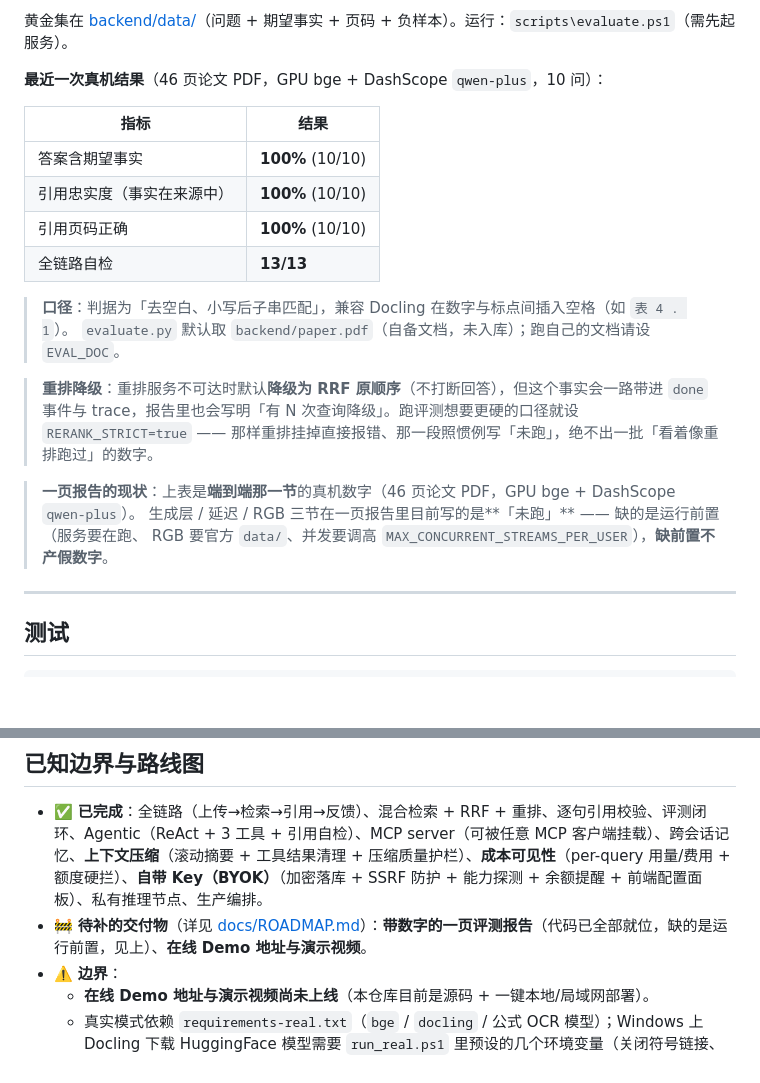
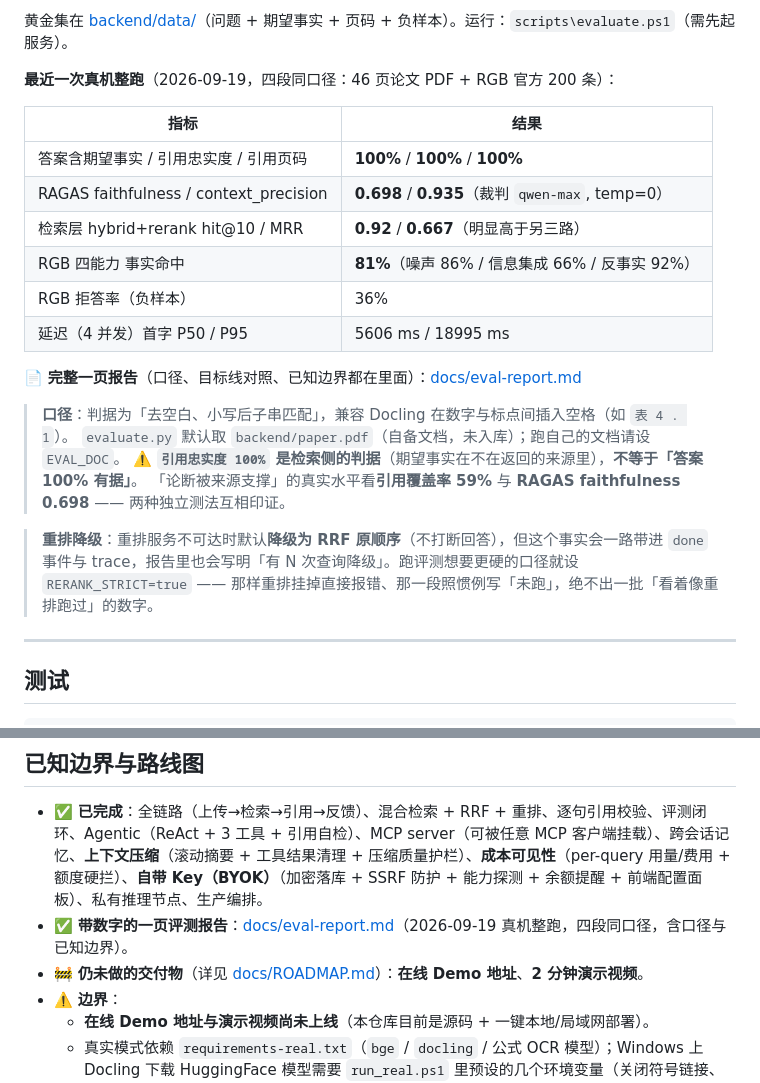
Before and after one commit to zfj-dev/enterprise-rag, a Markdown page: README.md, 2 parts joined by grey strips. Drawn GitHub-style; blank space fills up the shorter version.

Commit message:
docs(readme): 一页报告已经有了 —— 别再写着「未跑」
README 里三处还在说旧话（门面最容易失真）：

- 「最近一次真机结果」换成 **2026-09-19 四段同口径整跑**的数字，并指向 `docs/eval-report.md`。
- 删掉「生成层/延迟/RGB 三节目前写的是未跑」那条注 —— 它已经过时了。
- 交付物清单：一页评测报告改为 ✅，仍未做的只剩在线 Demo 与演示视频。
- 口径那两行补一句最容易误读的：`引用忠实度 100%` 是**检索侧**判据（期望事实在不在来源里），
  **不等于「答案 100% 有据」**；真实支撑水平看覆盖率 59% / RAGAS 0.698。

```diff
--- a/README.md
+++ b/README.md
@@ -151,25 +151,27 @@ FastAPI (无状态)  -- 鉴权 / 知识库 / 文档 / 问答 / 反馈 / 调试 /
 
 黄金集在 [backend/data/](backend/data/)（问题 + 期望事实 + 页码 + 负样本）。运行：`scripts\evaluate.ps1`（需先起服务）。
 
-**最近一次真机结果**（46 页论文 PDF，GPU bge + DashScope `qwen-plus`，10 问）：
+**最近一次真机整跑**（2026-09-19，四段同口径：46 页论文 PDF + RGB 官方 200 条）：
 
 | 指标 | 结果 |
 |---|---|
-| 答案含期望事实 | **100%** (10/10) |
-| 引用忠实度（事实在来源中） | **100%** (10/10) |
-| 引用页码正确 | **100%** (10/10) |
-| 全链路自检 | **13/13** |
+| 答案含期望事实 / 引用忠实度 / 引用页码 | **100%** / **100%** / **100%** |
+| RAGAS faithfulness / context_precision | **0.698** / **0.935**（裁判 `qwen-max`, temp=0） |
+| 检索层 hybrid+rerank hit@10 / MRR | **0.92** / **0.667**（明显高于另三路） |
+| RGB 四能力 事实命中 | **81%**（噪声 86% / 信息集成 66% / 反事实 92%） |
+| RGB 拒答率（负样本） | 36% |
+| 延迟（4 并发）首字 P50 / P95 | 5606 ms / 18995 ms |
+
+📄 **完整一页报告**（口径、目标线对照、已知边界都在里面）：[docs/eval-report.md](docs/eval-report.md)
 
 > **口径**：判据为「去空白、小写后子串匹配」，兼容 Docling 在数字与标点间插入空格（如 `表 4 . 1`）。
 > `evaluate.py` 默认取 `backend/paper.pdf`（自备文档，未入库）；跑自己的文档请设 `EVAL_DOC`。
+> ⚠️ **`引用忠实度 100%` 是检索侧的判据**（期望事实在不在返回的来源里），**不等于「答案 100% 有据」**。
+> 「论断被来源支撑」的真实水平看**引用覆盖率 59%** 与 **RAGAS faithfulness 0.698** —— 两种独立测法互相印证。
 
 > **重排降级**：重排服务不可达时默认**降级为 RRF 原顺序**（不打断回答），但这个事实会一路带进
 > `done` 事件与 trace，报告里也会写明「有 N 次查询降级」。跑评测想要更硬的口径就设 `RERANK_STRICT=true`
 > —— 那样重排挂掉直接报错、那一段照惯例写「未跑」，绝不出一批「看着像重排跑过」的数字。
-
-> **一页报告的现状**：上表是**端到端那一节**的真机数字（46 页论文 PDF，GPU bge + DashScope `qwen-plus`）。
-> 生成层 / 延迟 / RGB 三节在一页报告里目前写的是**「未跑」** —— 缺的是运行前置（服务要在跑、
-> RGB 要官方 `data/`、并发要调高 `MAX_CONCURRENT_STREAMS_PER_USER`），**缺前置不产假数字**。
 
 ---
 
@@ -278,7 +280,8 @@ enterprise-rag/
 ## 已知边界与路线图
 
 - ✅ **已完成**：全链路（上传→检索→引用→反馈）、混合检索 + RRF + 重排、逐句引用校验、评测闭环、Agentic（ReAct + 3 工具 + 引用自检）、MCP server（可被任意 MCP 客户端挂载）、跨会话记忆、**上下文压缩**（滚动摘要 + 工具结果清理 + 压缩质量护栏）、**成本可见性**（per-query 用量/费用 + 额度硬拦）、**自带 Key（BYOK）**（加密落库 + SSRF 防护 + 能力探测 + 余额提醒 + 前端配置面板）、私有推理节点、生产编排。
-- 🚧 **待补的交付物**（详见 [docs/ROADMAP.md](docs/ROADMAP.md)）：**带数字的一页评测报告**（代码已全部就位，缺的是运行前置，见上）、**在线 Demo 地址与演示视频**。
+- ✅ **带数字的一页评测报告**：[docs/eval-report.md](docs/eval-report.md)（2026-09-19 真机整跑，四段同口径，含口径与已知边界）。
+- 🚧 **仍未做的交付物**（详见 [docs/ROADMAP.md](docs/ROADMAP.md)）：**在线 Demo 地址**、**2 分钟演示视频**。
 - ⚠️ **边界**：
   - **在线 Demo 地址与演示视频尚未上线**（本仓库目前是源码 + 一键本地/局域网部署）。
   - 真实模式依赖 `requirements-real.txt`（`bge` / `docling` / 公式 OCR 模型）；Windows 上 Docling 下载 HuggingFace 模型需要 `run_real.ps1` 里预设的几个环境变量（关闭符号链接、关闭 Xet、走镜像）。
```
